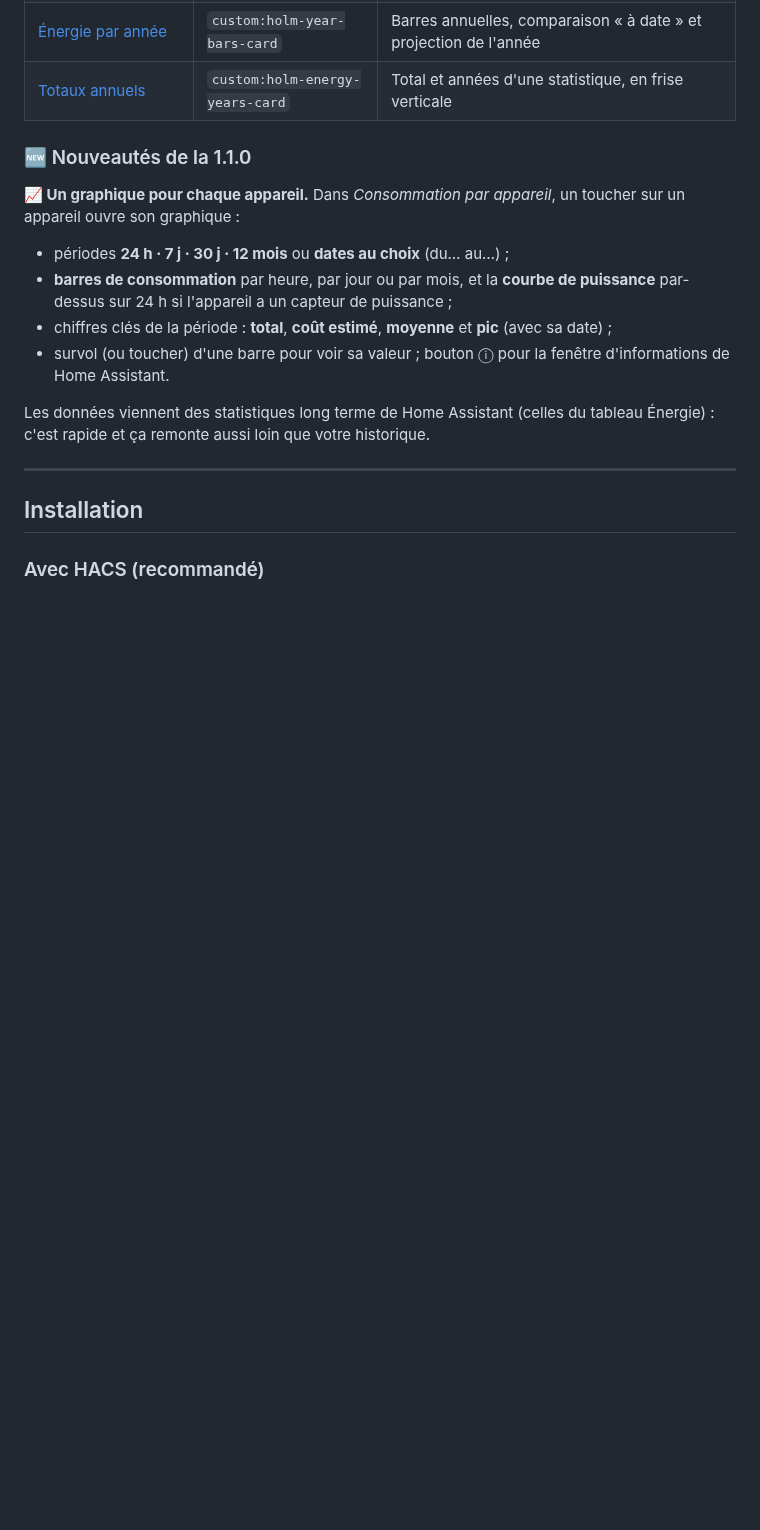
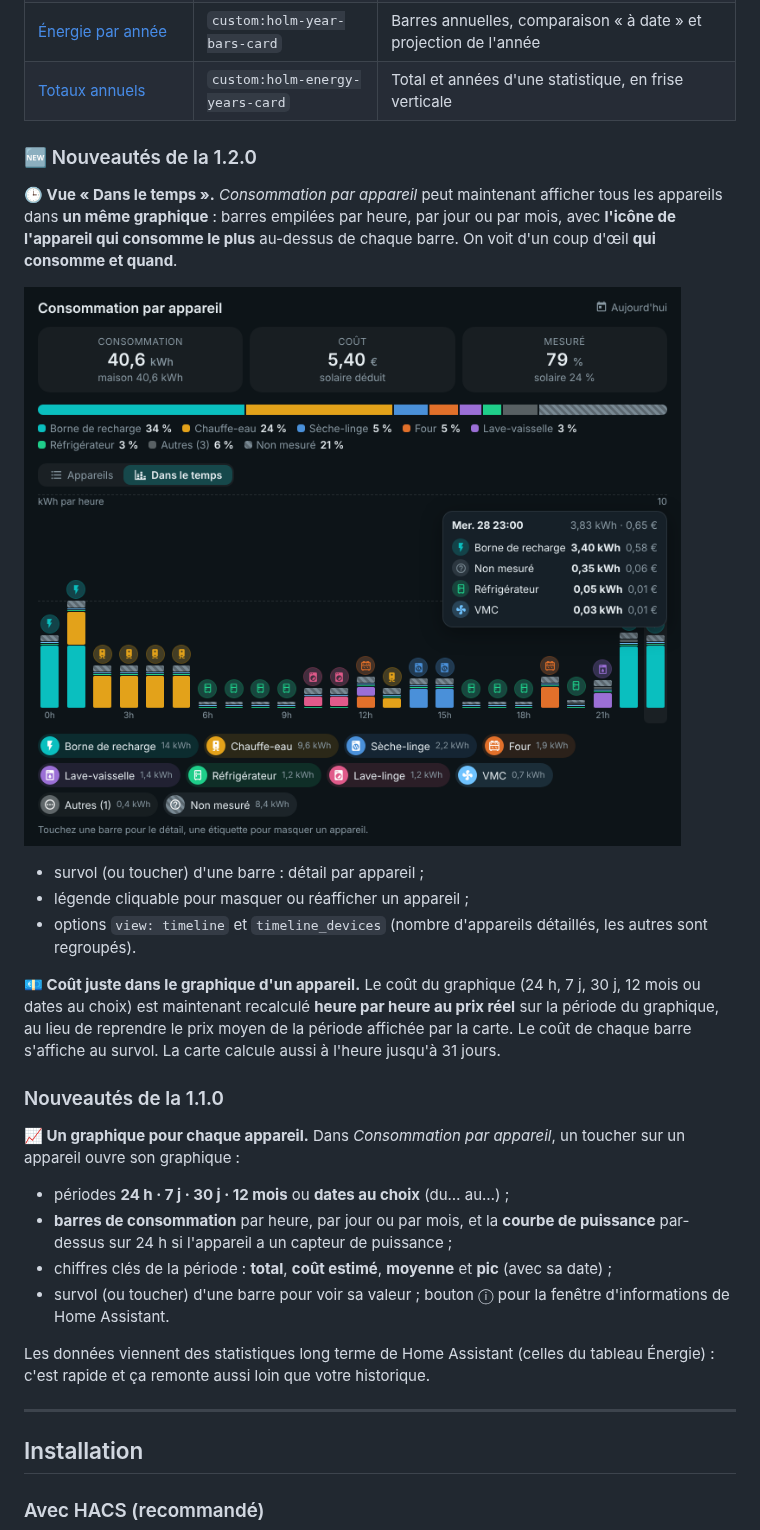
Before and after one commit to kaaribou/holm-energy-cards, a Markdown page: README.md, the part around one of its changes. GitHub-like rendering; pictures changed too: docs/images/dans-le-temps.png (added); blank space fills up the shorter version.

```diff
--- a/README.md
+++ b/README.md
@@ -19,7 +19,19 @@ HOLM Energy Cards s'appuie sur le **tableau de bord Énergie** de Home Assistant
 | [Énergie par année](#-énergie-par-année) | `custom:holm-year-bars-card` | Barres annuelles, comparaison « à date » et projection de l'année |
 | [Totaux annuels](#-totaux-annuels) | `custom:holm-energy-years-card` | Total et années d'une statistique, en frise verticale |
 
-### 🆕 Nouveautés de la 1.1.0
+### 🆕 Nouveautés de la 1.2.0
+
+**🕒 Vue « Dans le temps ».** *Consommation par appareil* peut maintenant afficher tous les appareils dans **un même graphique** : barres empilées par heure, par jour ou par mois, avec **l'icône de l'appareil qui consomme le plus** au-dessus de chaque barre. On voit d'un coup d'œil **qui consomme et quand**.
+
+![Dans le temps](docs/images/dans-le-temps.png)
+
+- survol (ou toucher) d'une barre : détail par appareil ;
+- légende cliquable pour masquer ou réafficher un appareil ;
+- options `view: timeline` et `timeline_devices` (nombre d'appareils détaillés, les autres sont regroupés).
+
+**💶 Coût juste dans le graphique d'un appareil.** Le coût du graphique (24 h, 7 j, 30 j, 12 mois ou dates au choix) est maintenant recalculé **heure par heure au prix réel** sur la période du graphique, au lieu de reprendre le prix moyen de la période affichée par la carte. Le coût de chaque barre s'affiche au survol. La carte calcule aussi à l'heure jusqu'à 31 jours.
+
+### Nouveautés de la 1.1.0
 
 **📈 Un graphique pour chaque appareil.** Dans *Consommation par appareil*, un toucher sur un appareil ouvre son graphique :
 
```
Also changed, not shown: other parts of README.md (+4 -1 lines), CHANGELOG.md (+6 -0 lines), 1 other file.
